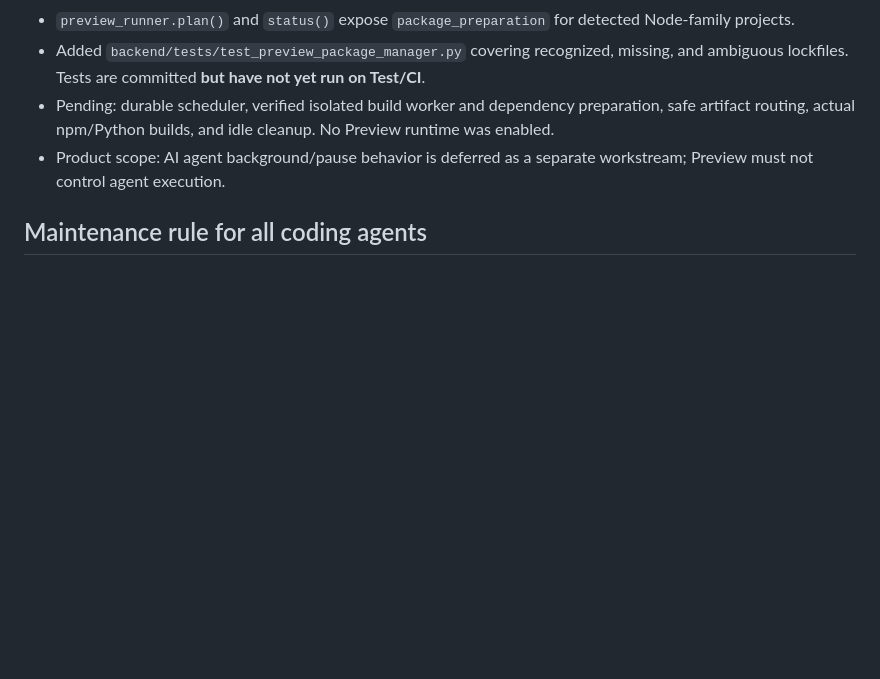
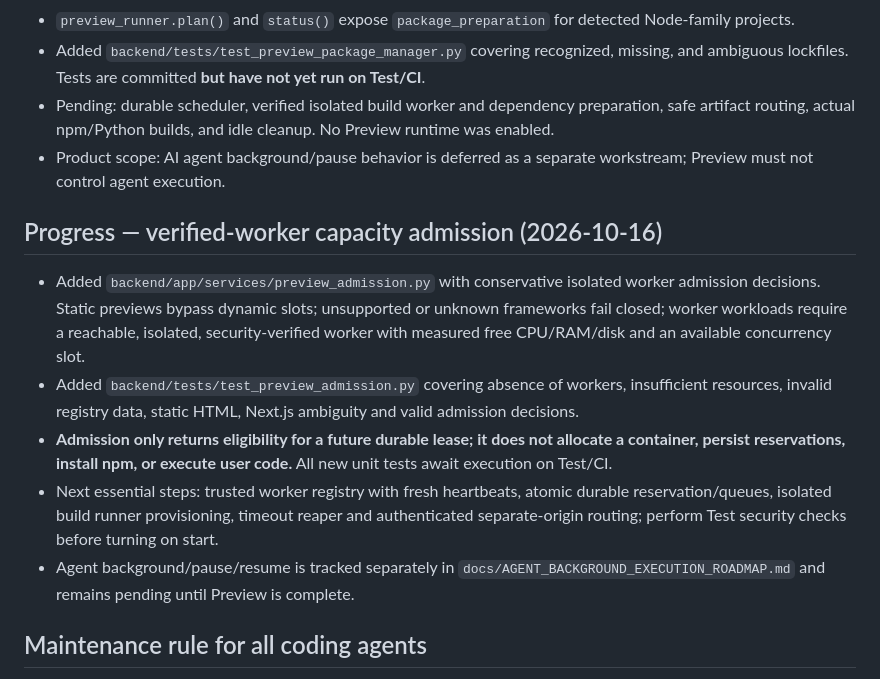
Before and after one commit to diirzoro/codex-opencode-gateway, a Markdown page: docs/SMART_PREVIEW_POLICY.md, the part around the change. Drawn GitHub-style; blank space fills up the shorter version.

Commit message:
docs(preview): track fail-closed worker admission and separate agent agenda

```diff
--- a/docs/SMART_PREVIEW_POLICY.md
+++ b/docs/SMART_PREVIEW_POLICY.md
@@ -99,5 +99,12 @@ Repository: diirzoro/codex-opencode-gateway
 - Pending: durable scheduler, verified isolated build worker and dependency preparation, safe artifact routing, actual npm/Python builds, and idle cleanup. No Preview runtime was enabled.
 - Product scope: AI agent background/pause behavior is deferred as a separate workstream; Preview must not control agent execution.
 
+## Progress — verified-worker capacity admission (2026-10-16)
+- Added `backend/app/services/preview_admission.py` with conservative isolated worker admission decisions. Static previews bypass dynamic slots; unsupported or unknown frameworks fail closed; worker workloads require a reachable, isolated, security-verified worker with measured free CPU/RAM/disk and an available concurrency slot.
+- Added `backend/tests/test_preview_admission.py` covering absence of workers, insufficient resources, invalid registry data, static HTML, Next.js ambiguity and valid admission decisions.
+- **Admission only returns eligibility for a future durable lease; it does not allocate a container, persist reservations, install npm, or execute user code.** All new unit tests await execution on Test/CI.
+- Next essential steps: trusted worker registry with fresh heartbeats, atomic durable reservation/queues, isolated build runner provisioning, timeout reaper and authenticated separate-origin routing; perform Test security checks before turning on start.
+- Agent background/pause/resume is tracked separately in `docs/AGENT_BACKGROUND_EXECUTION_ROADMAP.md` and remains pending until Preview is complete.
+
 ## Maintenance rule for all coding agents
 Read this policy before changing Preview. Preserve all approved constraints. Amend this document whenever product decisions or implementation status change, after validating actual code and tests; do not mark a checkbox complete merely because code was proposed.
```
